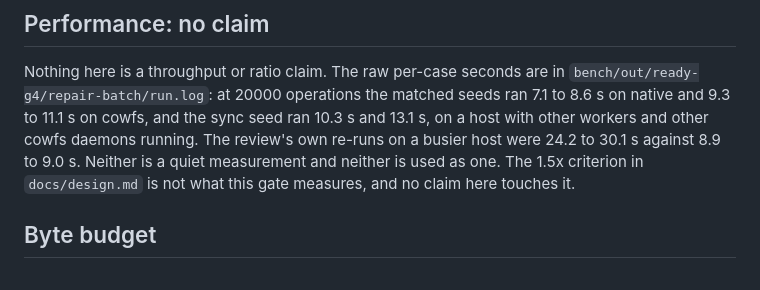
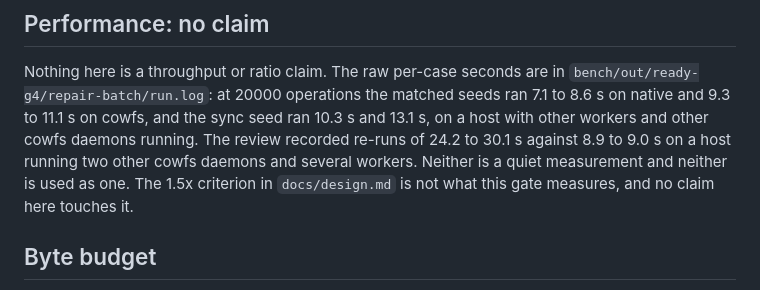
Before and after one commit to zeeshanhaque21/cowfs, a Markdown page: docs/verification/ready-g4.md, the part around the change. Drawn GitHub-style.

Commit message:
docs(verification): say whose re-runs those timings are
The 24 to 30 second figures are the review's, on a host running two other cowfs
daemons. Quoting them next to this lane's own numbers without saying so read as
one measurement.

```diff
--- a/docs/verification/ready-g4.md
+++ b/docs/verification/ready-g4.md
@@ -172,7 +172,8 @@ Nothing here is a throughput or ratio claim.
 The raw per-case seconds are in `bench/out/ready-g4/repair-batch/run.log`: at 20000 operations the
 matched seeds ran 7.1 to 8.6 s on native and 9.3 to 11.1 s on cowfs, and the sync seed ran 10.3 s
 and 13.1 s, on a host with other workers and other cowfs daemons running.
-The review's own re-runs on a busier host were 24.2 to 30.1 s against 8.9 to 9.0 s.
+The review recorded re-runs of 24.2 to 30.1 s against 8.9 to 9.0 s on a host running two other
+cowfs daemons and several workers.
 Neither is a quiet measurement and neither is used as one.
 The 1.5x criterion in `docs/design.md` is not what this gate measures, and no claim here touches it.
 
```
